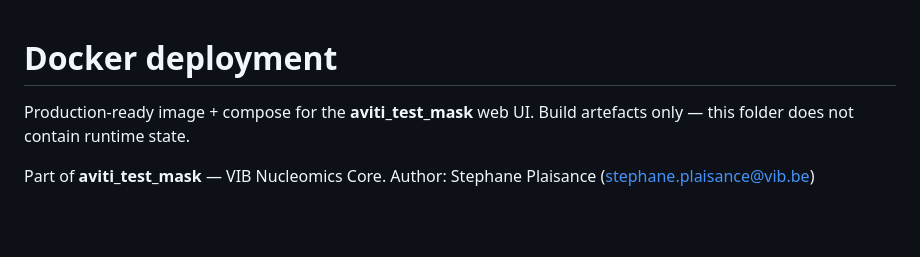
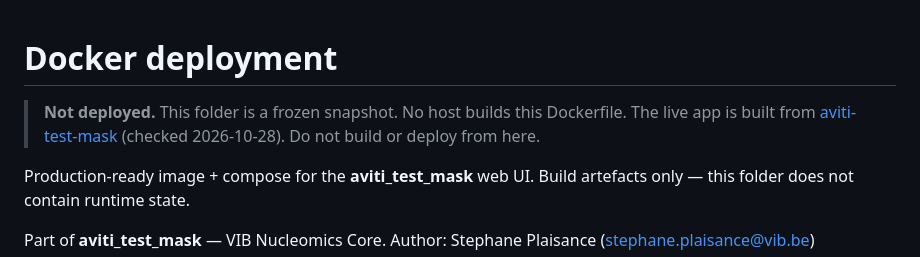
Before and after one commit to Nucleomics-VIB/aviti-tools, a Markdown page: aviti_test_mask/docker/README.md, the part around the change. Drawn GitHub-style; blank space fills up the shorter version.

```diff
--- a/aviti_test_mask/docker/README.md
+++ b/aviti_test_mask/docker/README.md
@@ -1,4 +1,9 @@
 # Docker deployment
+
+> **Not deployed.** This folder is a frozen snapshot. No host builds this
+> Dockerfile. The live app is built from
+> [aviti-test-mask](https://github.com/Nucleomics-VIB/aviti-test-mask)
+> (checked 2026-10-28). Do not build or deploy from here.
 
 Production-ready image + compose for the **aviti_test_mask** web UI.
 Build artefacts only — this folder does not contain runtime state.
```
Also changed, not shown: aviti_test_mask/README.md (+4 -1 lines).
